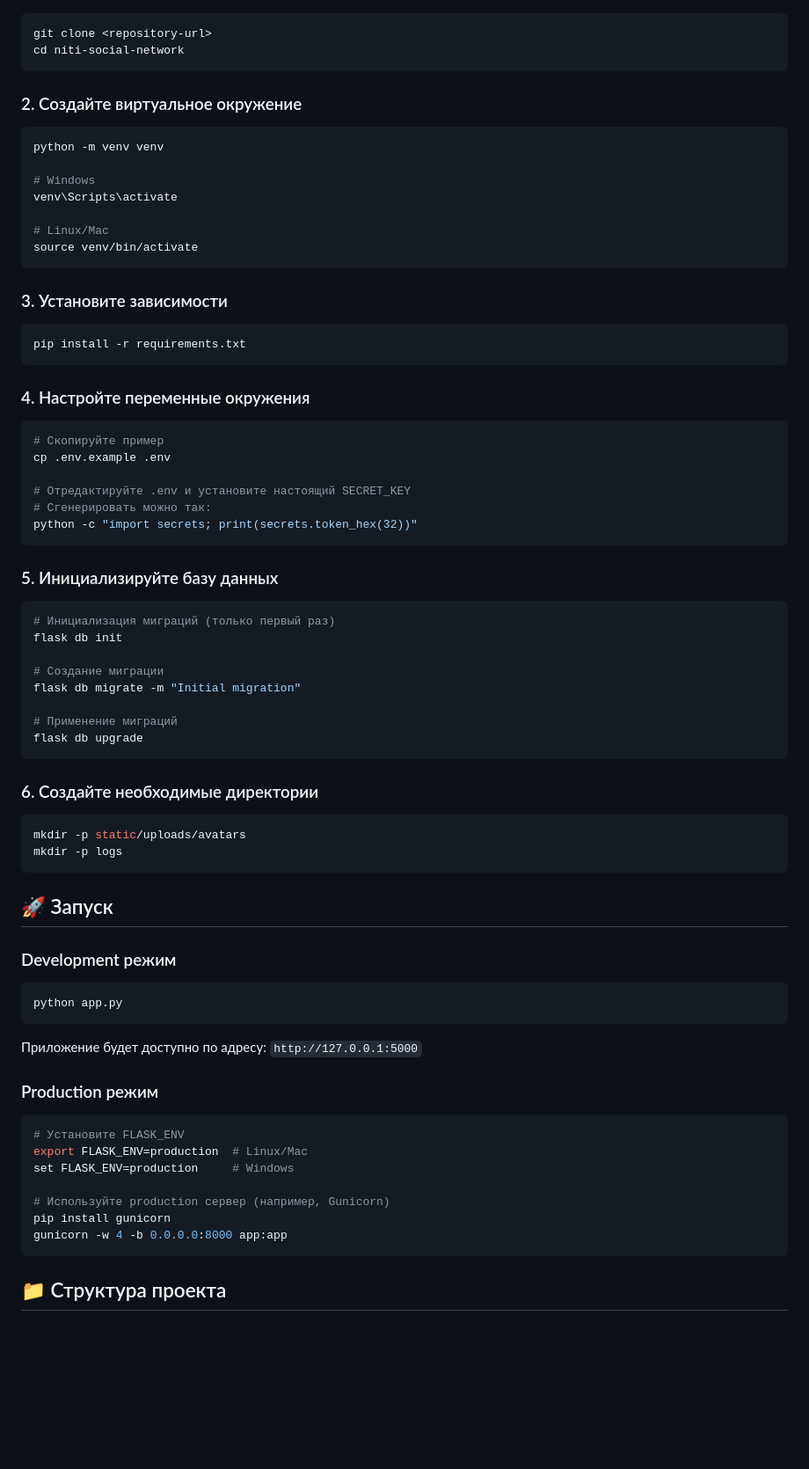
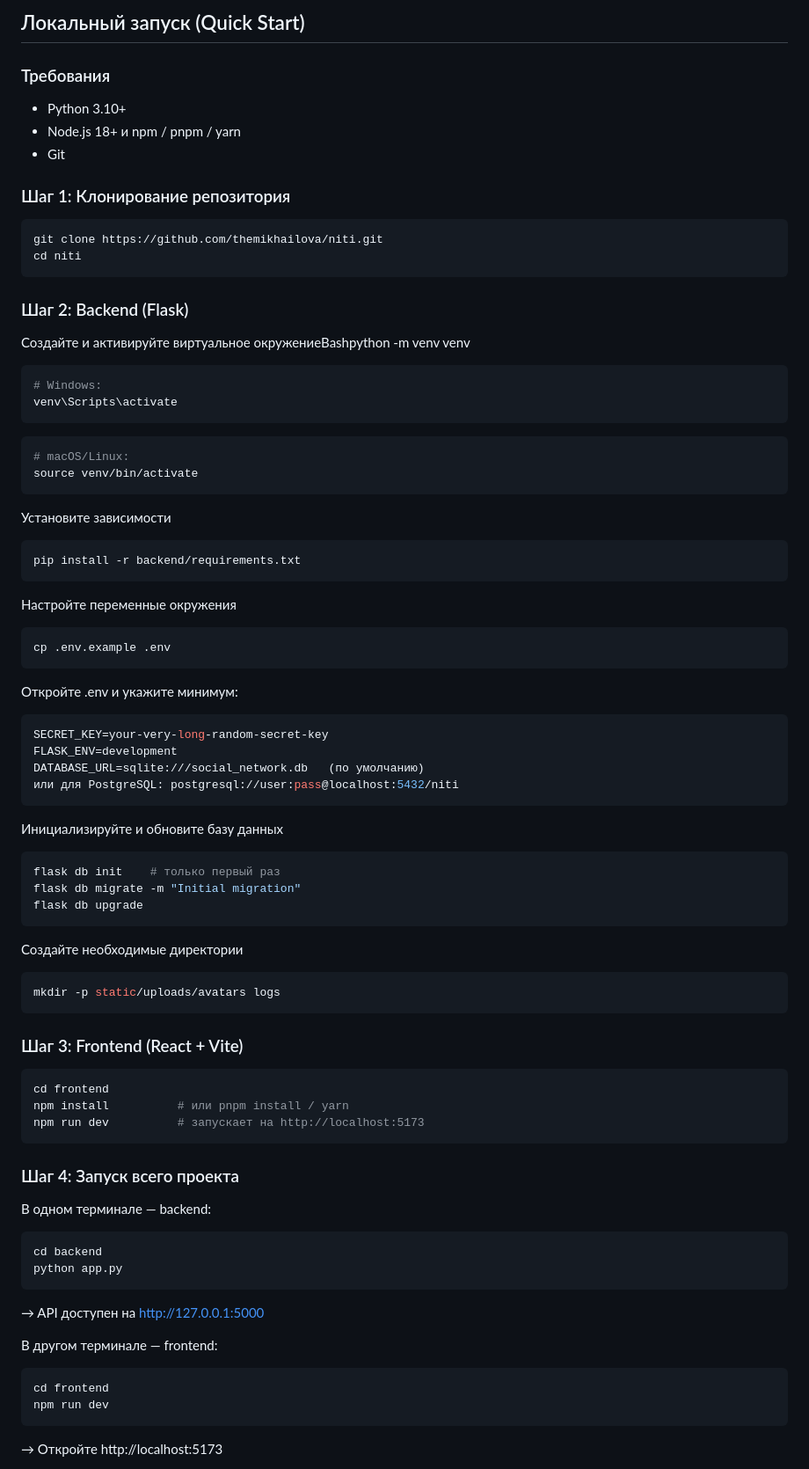
Before and after one commit to themikhailova/niti, a Markdown page: README.md, the part around one of its changes. Shown at 88% size. Rendered like a GitHub page; blank space fills up the shorter version.

````diff
--- a/README.md
+++ b/README.md
@@ -37,79 +67,88 @@
+## Локальный запуск (Quick Start)
+
+### Требования
+
+- Python 3.10+
+- Node.js 18+ и npm / pnpm / yarn
+- Git
+
+### Шаг 1: Клонирование репозитория
 
 ```bash
-git clone <repository-url>
-cd niti-social-network
+git clone https://github.com/themikhailova/niti.git
+cd niti
 ```
 
-### 2. Создайте виртуальное окружение
+### Шаг 2: Backend (Flask)
 
+Создайте и активируйте виртуальное окружениеBashpython -m venv venv
 ```bash
-python -m venv venv
-
-# Windows
+# Windows:
 venv\Scripts\activate
-
-# Linux/Mac
+```
+```bash
+# macOS/Linux:
 source venv/bin/activate
 ```
 
-### 3. Установите зависимости
+Установите зависимости
 
 ```bash
-pip install -r requirements.txt
+pip install -r backend/requirements.txt
 ```
 
-### 4. Настройте переменные окружения
+Настройте переменные окружения
 
 ```bash
-# Скопируйте пример
 cp .env.example .env
-
-# Отредактируйте .env и установите настоящий SECRET_KEY
-# Сгенерировать можно так:
-python -c "import secrets; print(secrets.token_hex(32))"
+```
+Откройте .env и укажите минимум:
+```bash
+SECRET_KEY=your-very-long-random-secret-key
+FLASK_ENV=development
+DATABASE_URL=sqlite:///social_network.db   (по умолчанию)
+или для PostgreSQL: postgresql://user:pass@localhost:5432/niti
 ```
 
-### 5. Инициализируйте базу данных
+Инициализируйте и обновите базу данных
 
 ```bash
-# Инициализация миграций (только первый раз)
-flask db init
-
-# Создание миграции
+flask db init    # только первый раз
 flask db migrate -m "Initial migration"
-
-# Применение миграций
 flask db upgrade
 ```
 
-### 6. Создайте необходимые директории
+Создайте необходимые директории
 
 ```bash
-mkdir -p static/uploads/avatars
-mkdir -p logs
+mkdir -p static/uploads/avatars logs
 ```
 
-## 🚀 Запуск
-
-### Development режим
+### Шаг 3: Frontend (React + Vite)
 
 ```bash
+cd frontend
+npm install          # или pnpm install / yarn
+npm run dev          # запускает на http://localhost:5173
+```
+
+### Шаг 4: Запуск всего проекта
+
+В одном терминале — backend:
+
+```bash
+cd backend
 python app.py
 ```
 
-Приложение будет доступно по адресу: `http://127.0.0.1:5000`
+→ API доступен на http://127.0.0.1:5000
 
-### Production режим
+В другом терминале — frontend:
 
 ```bash
-# Установите FLASK_ENV
-export FLASK_ENV=production  # Linux/Mac
-set FLASK_ENV=production     # Windows
-
-# Используйте production сервер (например, Gunicorn)
-pip install gunicorn
-gunicorn -w 4 -b 0.0.0.0:8000 app:app
+cd frontend
+npm run dev
 ```
 
-## 📁 Структура проекта
+→ Откройте http://localhost:5173
 
````
Also changed, not shown: other parts of README.md (+58 -169 lines), image.png (added).
